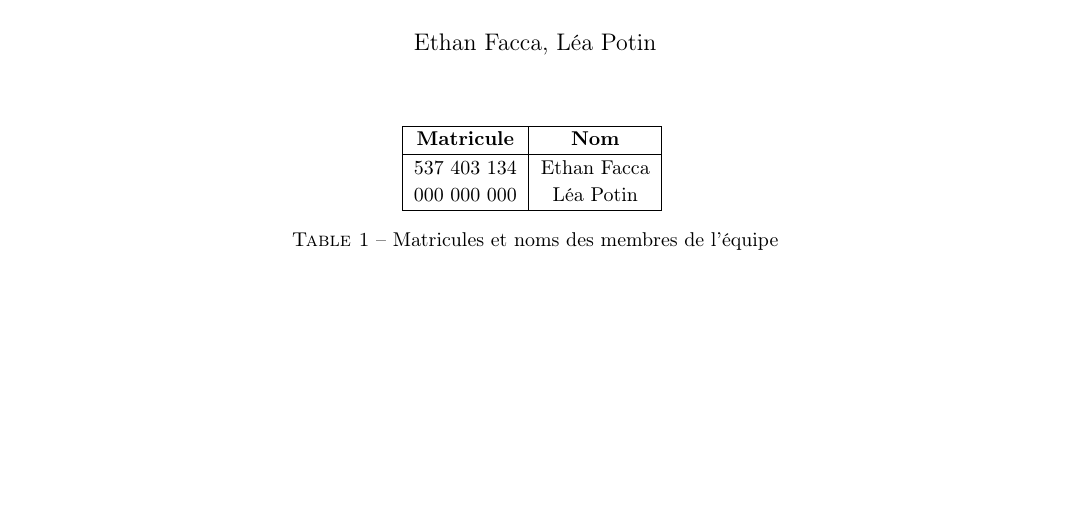
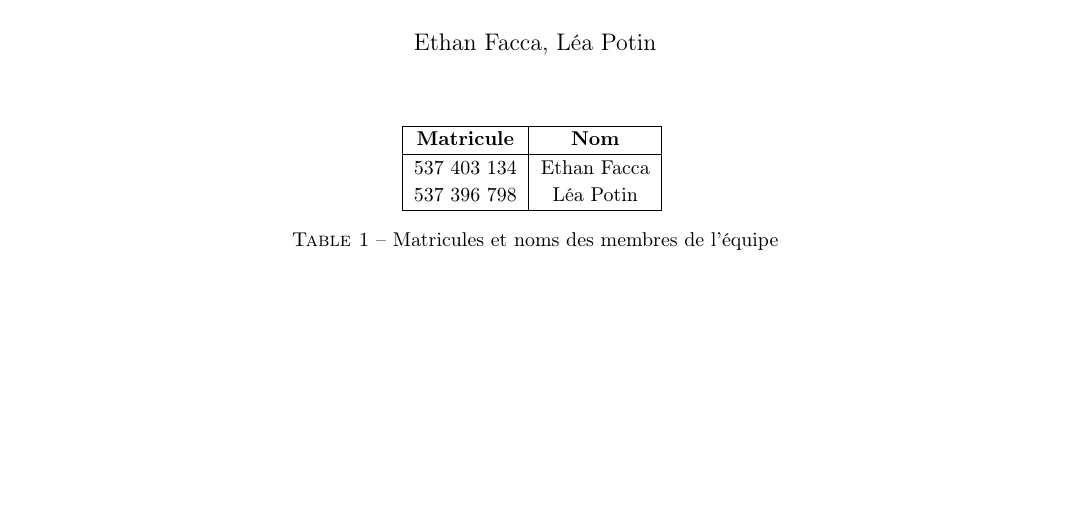
Before and after one commit to untypequicode/IFT-4001-projet, a LaTeX document (docs/proposition/main.tex, which reads docs/proposition/titlepage.tex): part of page 1 of 3, cut so that both start at the same text. Compiled offline with pdfLaTeX.

Commit message:
Mise à jour du NI de Léa

```diff
--- a/docs/proposition/titlepage.tex
+++ b/docs/proposition/titlepage.tex
@@ -23,7 +23,7 @@
 				\textbf{Matricule} & \textbf{Nom} \\
 				\hline
 				537 403 134        & Ethan Facca  \\
-				000 000 000        & Léa Potin    \\
+				537 396 798        & Léa Potin    \\
 				\hline
 			\end{tabular}
 			\caption{Matricules et noms des membres de l'équipe}
```
